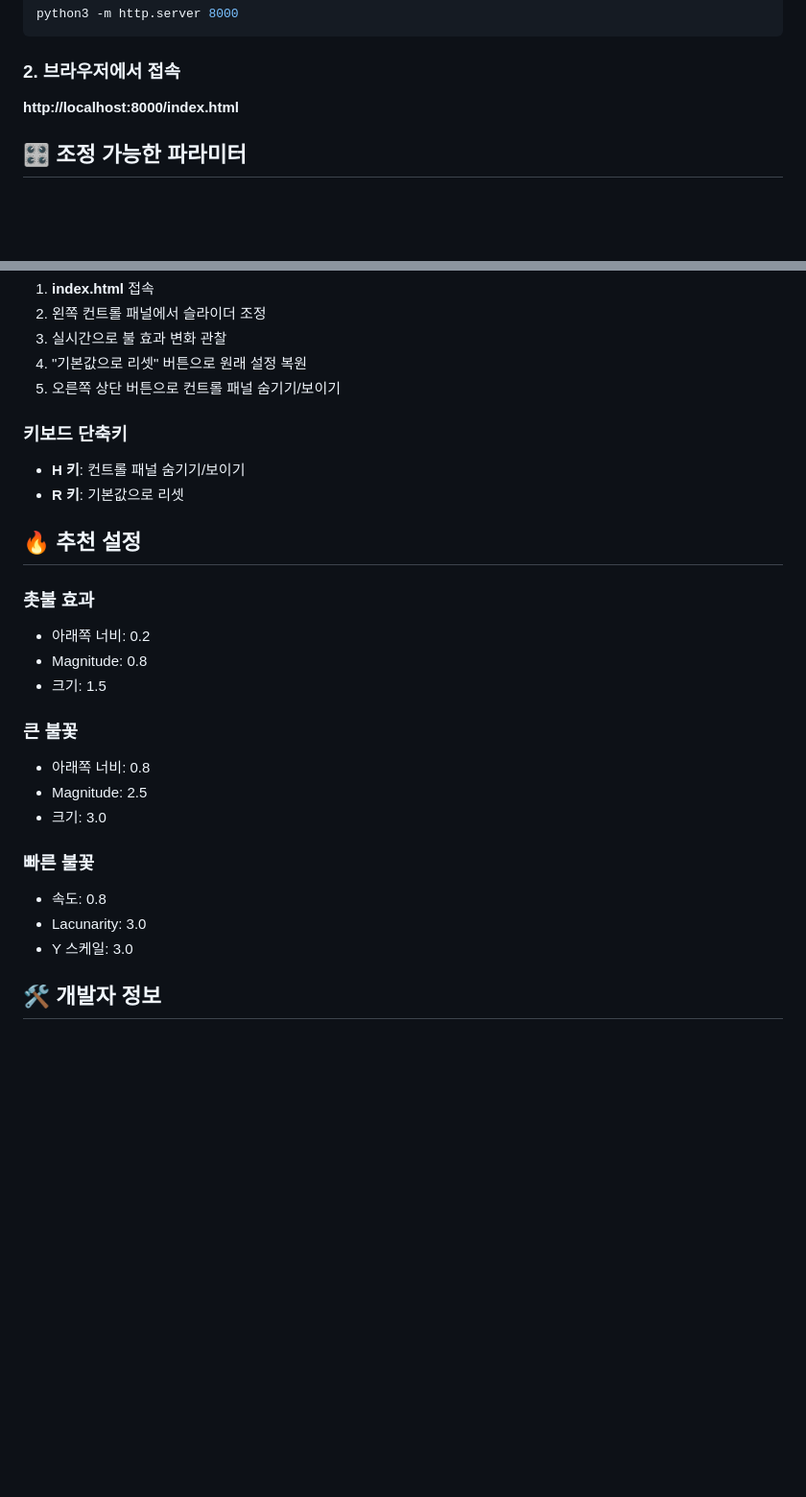
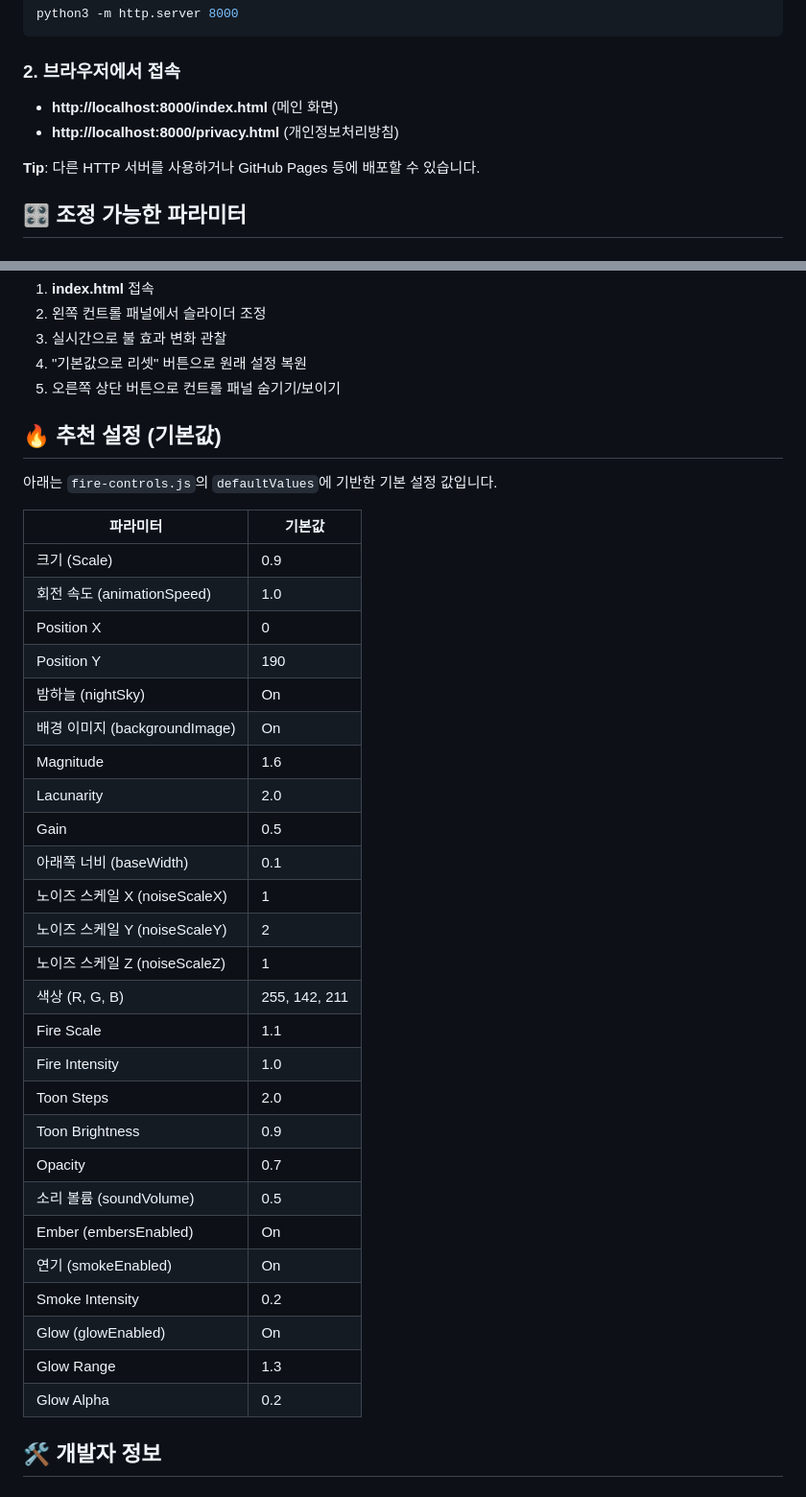
Before and after one commit to chococobyeol/firewatching_v2, a Markdown page: README.md, 2 parts joined by grey strips. Shown: that part at 96% size. GitHub-like rendering; blank space fills up the shorter version.

Commit message:
리드미 수정

````diff
--- a/README.md
+++ b/README.md
@@ -18,7 +18,10 @@ python3 -m http.server 8000
 ```
 
 ### 2. 브라우저에서 접속
-**http://localhost:8000/index.html**
+- **http://localhost:8000/index.html** (메인 화면)
+- **http://localhost:8000/privacy.html** (개인정보처리방침)
+
+**Tip**: 다른 HTTP 서버를 사용하거나 GitHub Pages 등에 배포할 수 있습니다.
 
 ## 🎛️ 조정 가능한 파라미터
 
@@ -85,26 +106,38 @@ python3 -m http.server 8000
 4. "기본값으로 리셋" 버튼으로 원래 설정 복원
 5. 오른쪽 상단 버튼으로 컨트롤 패널 숨기기/보이기
 
-### 키보드 단축키
-- **H 키**: 컨트롤 패널 숨기기/보이기
-- **R 키**: 기본값으로 리셋
+## 🔥 추천 설정 (기본값)
 
-## 🔥 추천 설정
+아래는 `fire-controls.js`의 `defaultValues`에 기반한 기본 설정 값입니다.
 
-### 촛불 효과
-- 아래쪽 너비: 0.2
-- Magnitude: 0.8
-- 크기: 1.5
-
-### 큰 불꽃
-- 아래쪽 너비: 0.8
-- Magnitude: 2.5
-- 크기: 3.0
-
-### 빠른 불꽃
-- 속도: 0.8
-- Lacunarity: 3.0
-- Y 스케일: 3.0
+| 파라미터                        | 기본값               |
+|-------------------------------|----------------------|
+| 크기 (Scale)                   | 0.9                  |
+| 회전 속도 (animationSpeed)     | 1.0                  |
+| Position X                     | 0                    |
+| Position Y                     | 190                  |
+| 밤하늘 (nightSky)              | On                   |
+| 배경 이미지 (backgroundImage)  | On                   |
+| Magnitude                      | 1.6                  |
+| Lacunarity                     | 2.0                  |
+| Gain                           | 0.5                  |
+| 아래쪽 너비 (baseWidth)         | 0.1                  |
+| 노이즈 스케일 X (noiseScaleX)   | 1                    |
+| 노이즈 스케일 Y (noiseScaleY)   | 2                    |
+| 노이즈 스케일 Z (noiseScaleZ)   | 1                    |
+| 색상 (R, G, B)                 | 255, 142, 211        |
+| Fire Scale                     | 1.1                  |
+| Fire Intensity                 | 1.0                  |
+| Toon Steps                     | 2.0                  |
+| Toon Brightness                | 0.9                  |
+| Opacity                        | 0.7                  |
+| 소리 볼륨 (soundVolume)        | 0.5                  |
+| Ember (embersEnabled)          | On                   |
+| 연기 (smokeEnabled)            | On                   |
+| Smoke Intensity                | 0.2                  |
+| Glow (glowEnabled)             | On                   |
+| Glow Range                     | 1.3                  |
+| Glow Alpha                     | 0.2                  |
 
 ## 🛠️ 개발자 정보
 
````
Also changed, not shown: other parts of README.md (+21 -3 lines).
